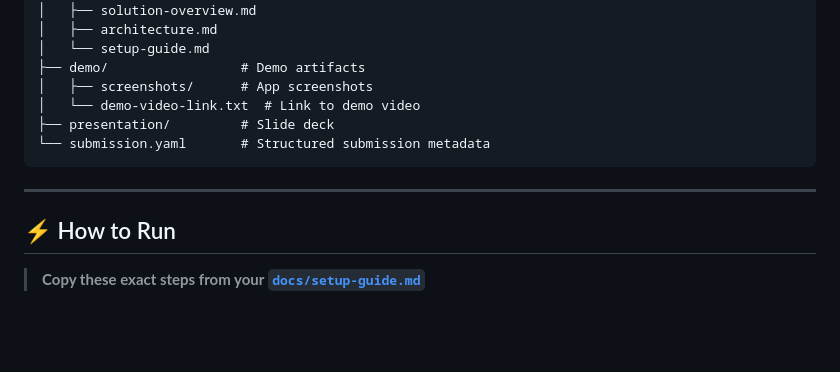
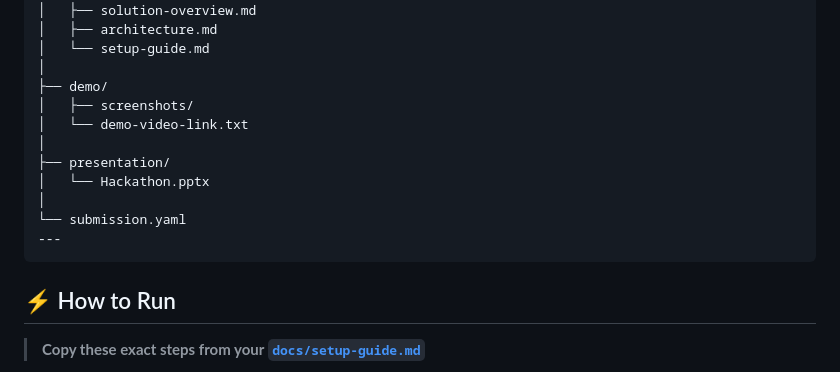
Before and after one commit to vedkoralwala7493-bit/bob-ai-hackathon--Team-Nexus-Chain-, a Markdown page: README.md, the part around one of its changes. Rendered like a GitHub page; blank space fills up the shorter version.

````diff
--- a/README.md
+++ b/README.md
@@ -62,15 +60,17 @@
 │   ├── solution-overview.md
 │   ├── architecture.md
 │   └── setup-guide.md
-├── demo/                 # Demo artifacts
-│   ├── screenshots/      # App screenshots
-│   └── demo-video-link.txt  # Link to demo video
-├── presentation/         # Slide deck
-└── submission.yaml       # Structured submission metadata
+│
+├── demo/
+│   ├── screenshots/
+│   └── demo-video-link.txt
+│
+├── presentation/
+│   └── Hackathon.pptx
+│
+└── submission.yaml
+---
 ```
-
----
-
 ## ⚡ How to Run
 
 > **Copy these exact steps from your [`docs/setup-guide.md`](docs/setup-guide.md)**
````
Also changed, not shown: other parts of README.md (+25 -27 lines).
